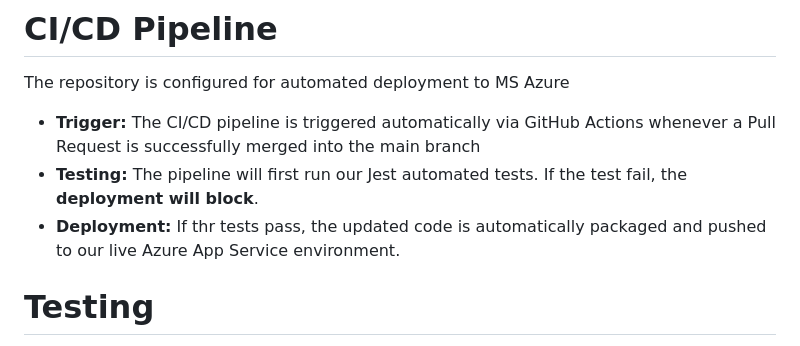
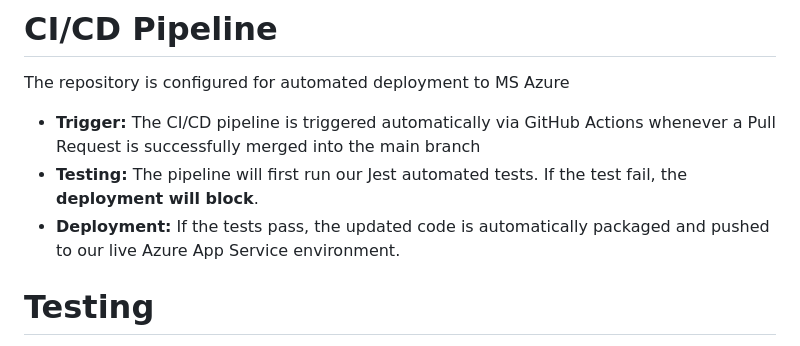
Before and after one commit to CloudyG29/LowLatency, a Markdown page: README.md, the part around the change. GitHub-like rendering.

Commit message:
Fix typo in CI/CD Pipeline deployment description
Corrected a typo in the CI/CD Pipeline section regarding test failures.

```diff
--- a/README.md
+++ b/README.md
@@ -78,7 +78,7 @@ We are using Prisma ORM with a relational database. To run the backend locally,
 The repository is configured for automated deployment to MS Azure
 * **Trigger:** The CI/CD pipeline is triggered automatically via GitHub Actions whenever a Pull Request is successfully merged into the main branch
 * **Testing:** The pipeline will first run our Jest automated tests. If the test fail, the **deployment will block**.
-* **Deployment:** If thr tests pass, the updated code is automatically packaged and pushed to our live Azure App Service environment.
+* **Deployment:** If the tests pass, the updated code is automatically packaged and pushed to our live Azure App Service environment.
 
 # Testing
 To meet our TDD requirements, we use Jest fpr User Acceptance Tests (UATs) and Code Coverage.
```
